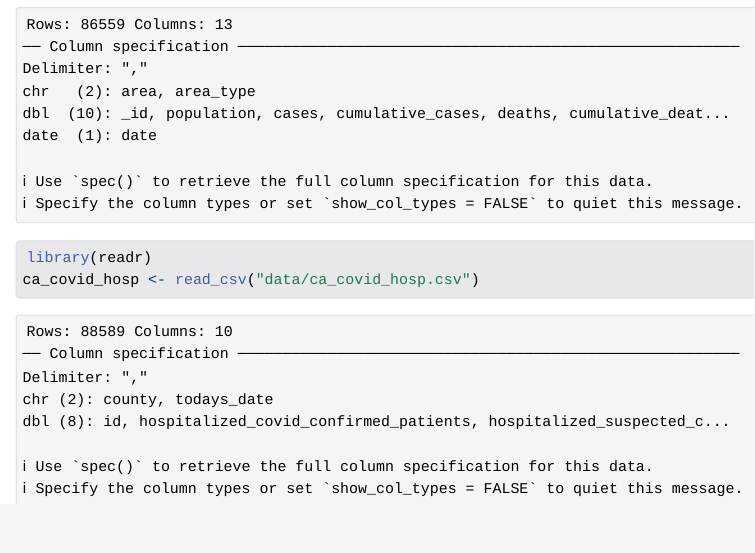
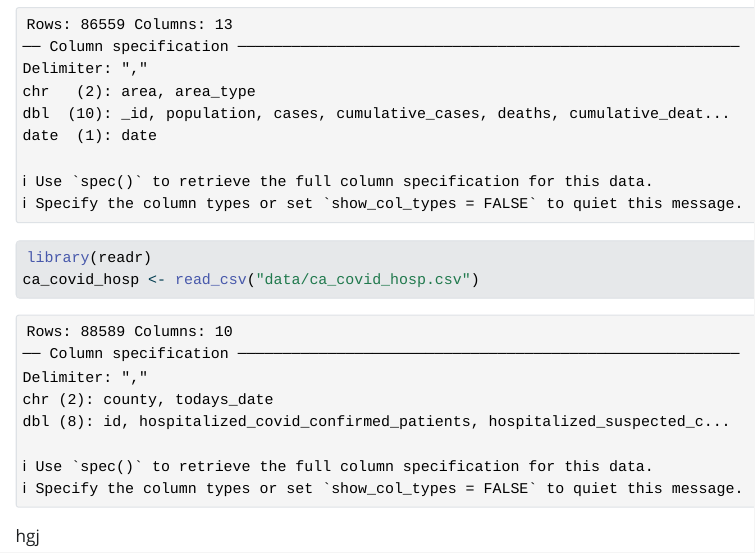
Before and after one commit to madeleinegrc/ISI-BUDS_GitHub_Practices, a Quarto document (saesha_code.qmd): the page in a window 1100 px wide, from 230 px down. The pictures show the output file saesha_code.html that the author committed with the source, opened offline; Quarto's library style sheets are replaced by a plain one without menus.

Commit message:
added text

````diff
--- a/saesha_code.qmd
+++ b/saesha_code.qmd
@@ -11,4 +11,7 @@ ca_covid_cases <- read_csv("data/ca_covid_cases.csv")
 
 library(readr)
 ca_covid_hosp <- read_csv("data/ca_covid_hosp.csv")
+
 ```
+
+hgj
````
Also changed, not shown: saesha_code.html.
